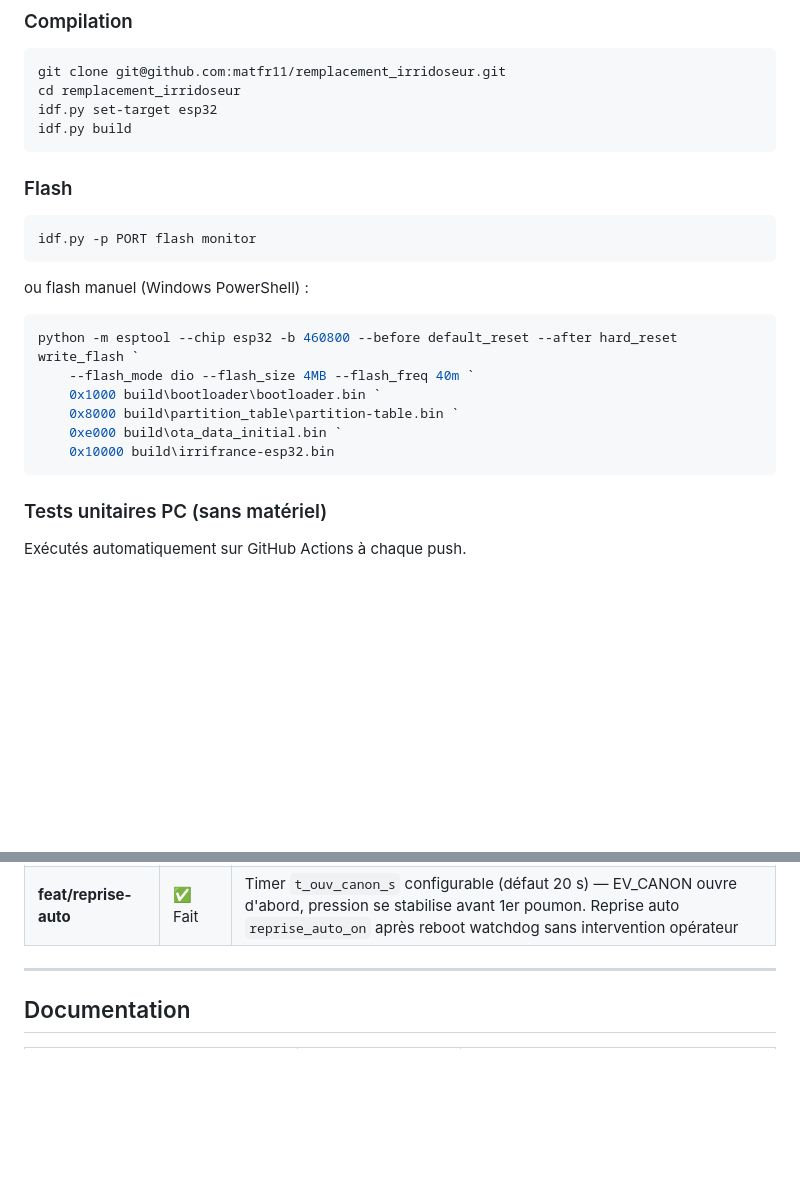
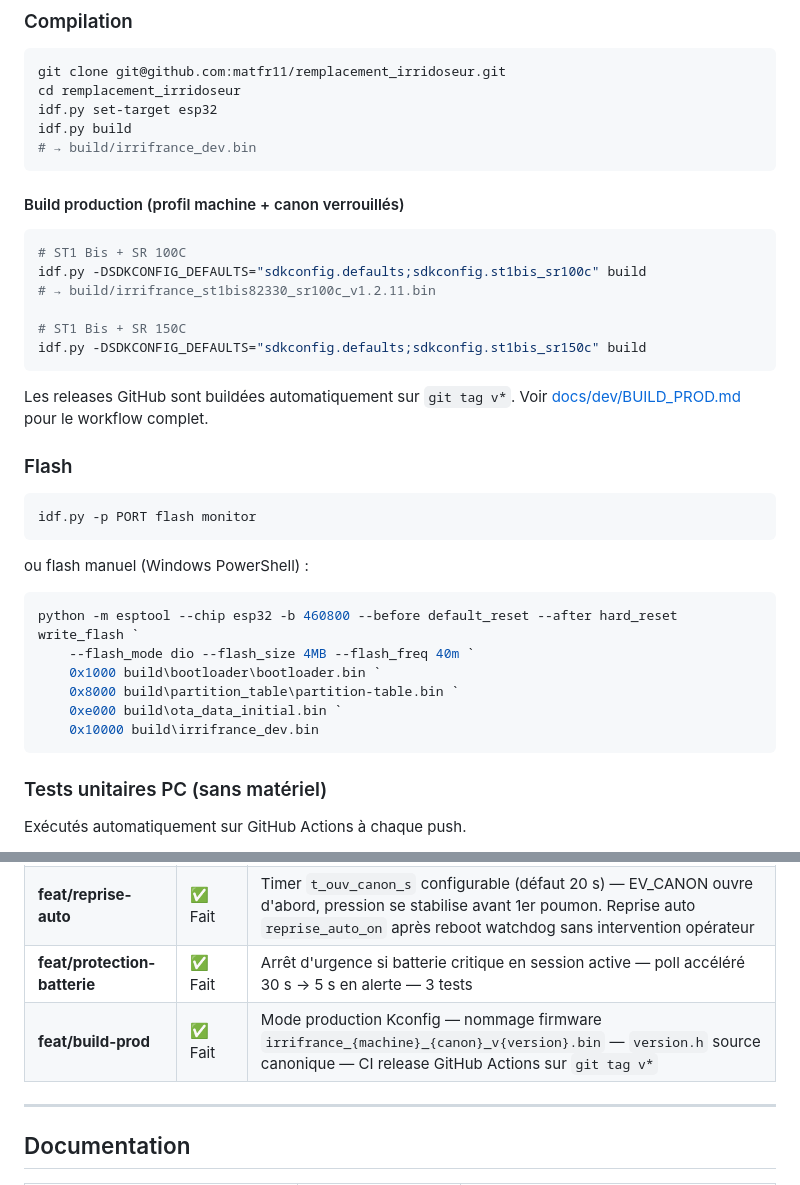
Before and after one commit to matfr11/remplacement_irridoseur, a Markdown page: README.md, 2 parts joined by grey strips. Drawn GitHub-style; blank space fills up the shorter version.

Commit message:
docs(build-prod): README + GETTING_STARTED — build prod + release CI
- README : section build production, commandes sdkconfig, lien BUILD_PROD.md,
  binaire dev renommé irrifrance_dev.bin, tableau plan de dev mis à jour
- GETTING_STARTED : section build production avec les deux combos disponibles

Co-Authored-By: Claude Sonnet 4.6 <noreply@anthropic.com>

````diff
--- a/README.md
+++ b/README.md
@@ -269,7 +269,22 @@ git clone git@github.com:matfr11/remplacement_irridoseur.git
 cd remplacement_irridoseur
 idf.py set-target esp32
 idf.py build
+# → build/irrifrance_dev.bin
 ```
+
+#### Build production (profil machine + canon verrouillés)
+
+```bash
+# ST1 Bis + SR 100C
+idf.py -DSDKCONFIG_DEFAULTS="sdkconfig.defaults;sdkconfig.st1bis_sr100c" build
+# → build/irrifrance_st1bis82330_sr100c_v1.2.11.bin
+
+# ST1 Bis + SR 150C
+idf.py -DSDKCONFIG_DEFAULTS="sdkconfig.defaults;sdkconfig.st1bis_sr150c" build
+```
+
+Les releases GitHub sont buildées automatiquement sur `git tag v*`.
+Voir [docs/dev/BUILD_PROD.md](docs/dev/BUILD_PROD.md) pour le workflow complet.
 
 ### Flash
 
@@ -285,7 +300,7 @@ python -m esptool --chip esp32 -b 460800 --before default_reset --after hard_res
     0x1000 build\bootloader\bootloader.bin `
     0x8000 build\partition_table\partition-table.bin `
     0xe000 build\ota_data_initial.bin `
-    0x10000 build\irrifrance-esp32.bin
+    0x10000 build\irrifrance_dev.bin
 ```
 
 ### Tests unitaires PC (sans matériel)
@@ -374,6 +389,8 @@ Au premier démarrage, les valeurs par défaut issues de la fiche technique sont
 | **PR-20** | ✅ Fait | Watchdog matériel TPL5010DDCR — GPIO13 DONE, reboot ESP32 via EN si state_machine bloquée > 5,3s (Rext=3,3MΩ), option Kconfig `CONFIG_IRRI_TPL5010` |
 | **refonte/ev-bistables** | ✅ Fait | ⚠️ Rupture matérielle — EVs bistables à impulsion 6V/5W (2 MOSFETs/EV : OUVRIR/FERMER), LM2596 12V→6V, capteur vitesse 2 fils 2V/8V (diviseur 5,6kΩ), suppression mosfet_surveillance + relais SPDT + INA CH1/CH2 |
 | **feat/reprise-auto** | ✅ Fait | Timer `t_ouv_canon_s` configurable (défaut 20 s) — EV_CANON ouvre d'abord, pression se stabilise avant 1er poumon. Reprise auto `reprise_auto_on` après reboot watchdog sans intervention opérateur |
+| **feat/protection-batterie** | ✅ Fait | Arrêt d'urgence si batterie critique en session active — poll accéléré 30 s → 5 s en alerte — 3 tests |
+| **feat/build-prod** | ✅ Fait | Mode production Kconfig — nommage firmware `irrifrance_{machine}_{canon}_v{version}.bin` — `version.h` source canonique — CI release GitHub Actions sur `git tag v*` |
 
 ---
 
````
Also changed, not shown: docs/dev/GETTING_STARTED.md (+14 -0 lines).
